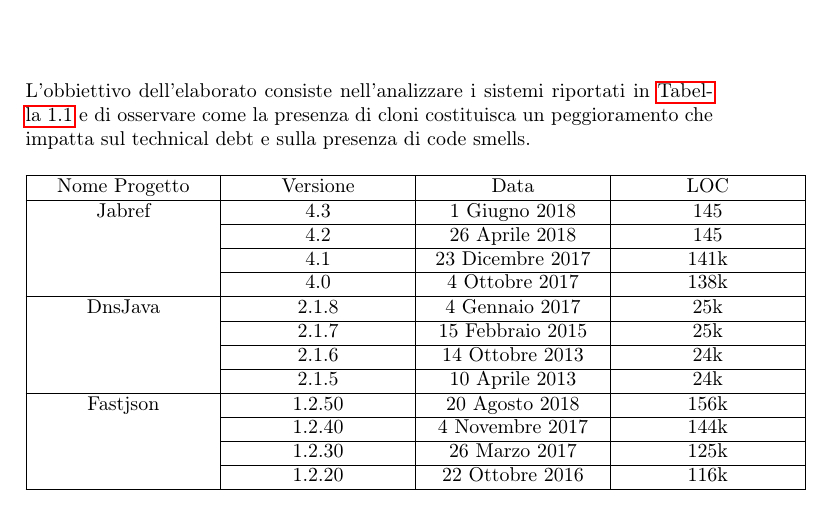
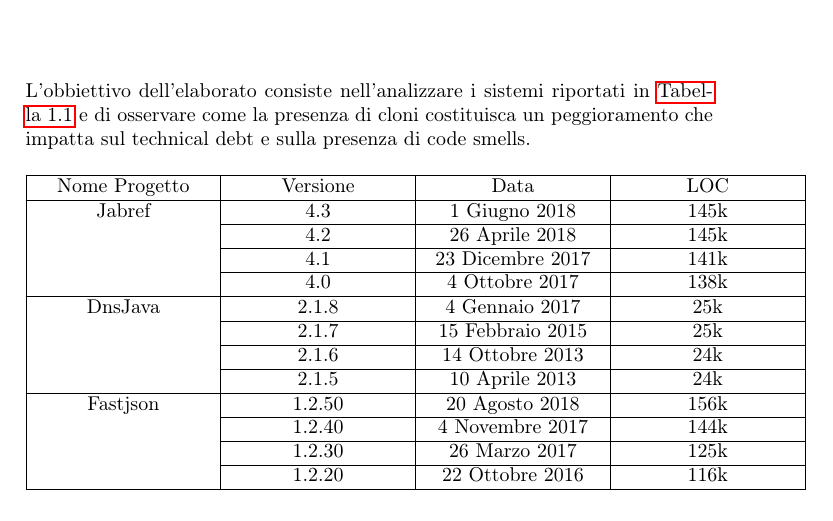
Before and after one commit to gagri/Evoluzione-e-qualit-del-software, a LaTeX book (reportProgettoAversano/elaboratoAversano.tex, which reads reportProgettoAversano/1.obiettivo.tex): part of page 5 of 17, cut so that both start at the same text. Compiled offline with pdfLaTeX.

Commit message:
Aggiunta k nelle LOC
Aggiunta k nelle LOC

```diff
--- a/reportProgettoAversano/1.obiettivo.tex
+++ b/reportProgettoAversano/1.obiettivo.tex
@@ -6,8 +6,8 @@
 \begin{tabular}{|C{3cm}|C{3cm}|C{3cm}|C{3cm}|}
 \hline
 Nome Progetto & Versione & Data & LOC\\ \hline
-Jabref & 4.3 & 1 Giugno 2018 & 145\\ \cline{2-4}
-& 4.2 & 26 Aprile 2018 & 145\\ \cline{2-4}
+Jabref & 4.3 & 1 Giugno 2018 & 145k\\ \cline{2-4}
+& 4.2 & 26 Aprile 2018 & 145k\\ \cline{2-4}
 & 4.1& 23 Dicembre 2017 & 141k\\ \cline{2-4}
 & 4.0 & 4 Ottobre 2017 & 138k\\ \hline
 DnsJava & 2.1.8 & 4 Gennaio 2017 & 25k\\ \cline{2-4}
```
